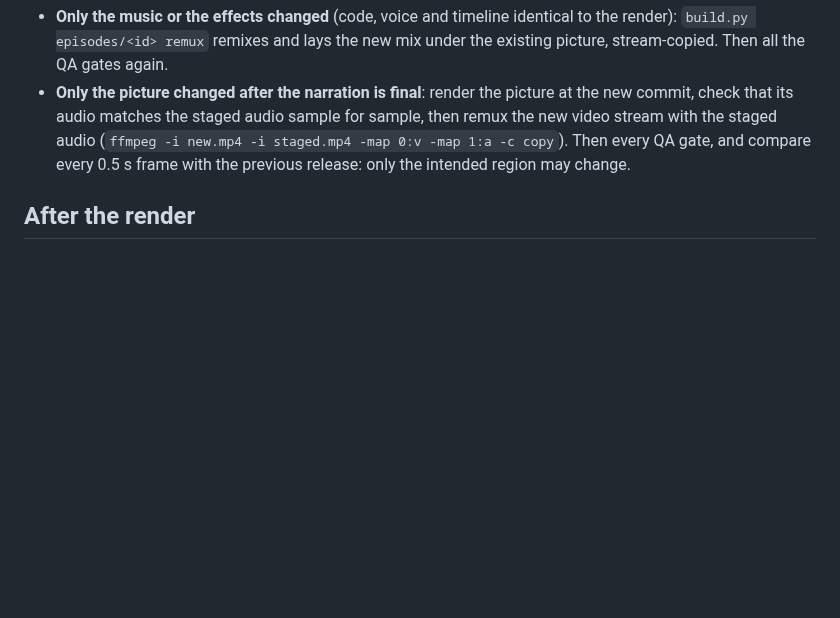
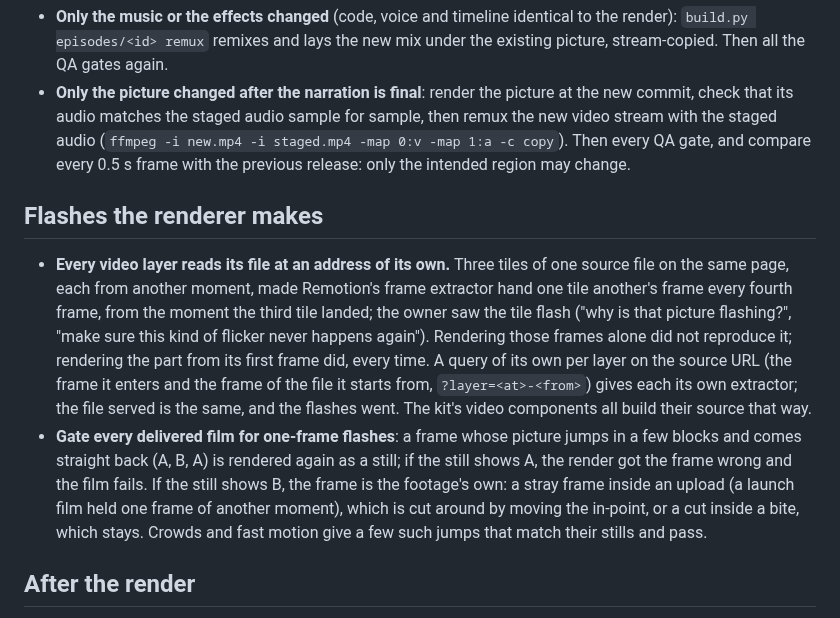
Before and after one commit to daviesluo/video-editing-skill, a Markdown page: references/11-render.md, the part around the change. GitHub-like rendering; blank space fills up the shorter version.

Commit message:
Render: every video layer reads its file at its own address; gate one-frame flashes against fresh stills. Collage: a bite comes in over its section's pictures

```diff
--- a/references/11-render.md
+++ b/references/11-render.md
@@ -302,6 +302,28 @@ fix on: only the fix's own span may differ.
   Then every QA gate, and compare every 0.5 s frame with the previous
   release: only the intended region may change.
 
+## Flashes the renderer makes
+
+- **Every video layer reads its file at an address of its own.** Three
+  tiles of one source file on the same page, each from another moment,
+  made Remotion's frame extractor hand one tile another's frame every
+  fourth frame, from the moment the third tile landed; the owner saw the
+  tile flash ("why is that picture flashing?", "make sure this kind of
+  flicker never happens again"). Rendering those frames alone did not
+  reproduce it; rendering the part from its first frame did, every time.
+  A query of its own per layer on the source URL (the frame it enters and
+  the frame of the file it starts from, `?layer=<at>-<from>`) gives each
+  its own extractor; the file served is the same, and the flashes went.
+  The kit's video components all build their source that way.
+- **Gate every delivered film for one-frame flashes**: a frame whose
+  picture jumps in a few blocks and comes straight back (A, B, A) is
+  rendered again as a still; if the still shows A, the render got the
+  frame wrong and the film fails. If the still shows B, the frame is the
+  footage's own: a stray frame inside an upload (a launch film held one
+  frame of another moment), which is cut around by moving the in-point,
+  or a cut inside a bite, which stays. Crowds and fast motion give a few
+  such jumps that match their stills and pass.
+
 ## After the render
 
 `build.py episodes/<id> qa` on the delivered `final.mp4`, then the rest of
```
Also changed, not shown: references/08-animation.md (+8 -0 lines).
